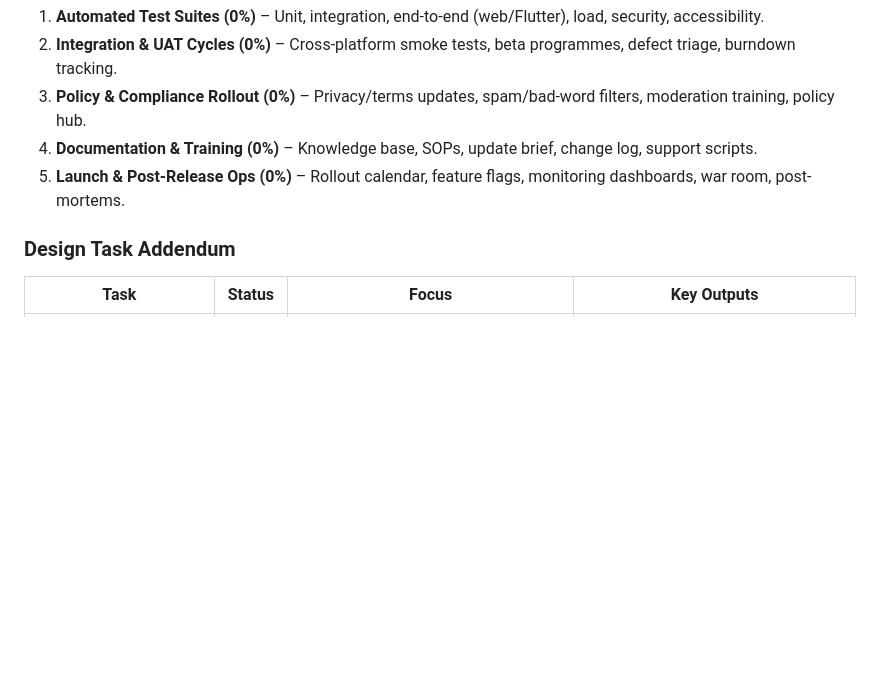
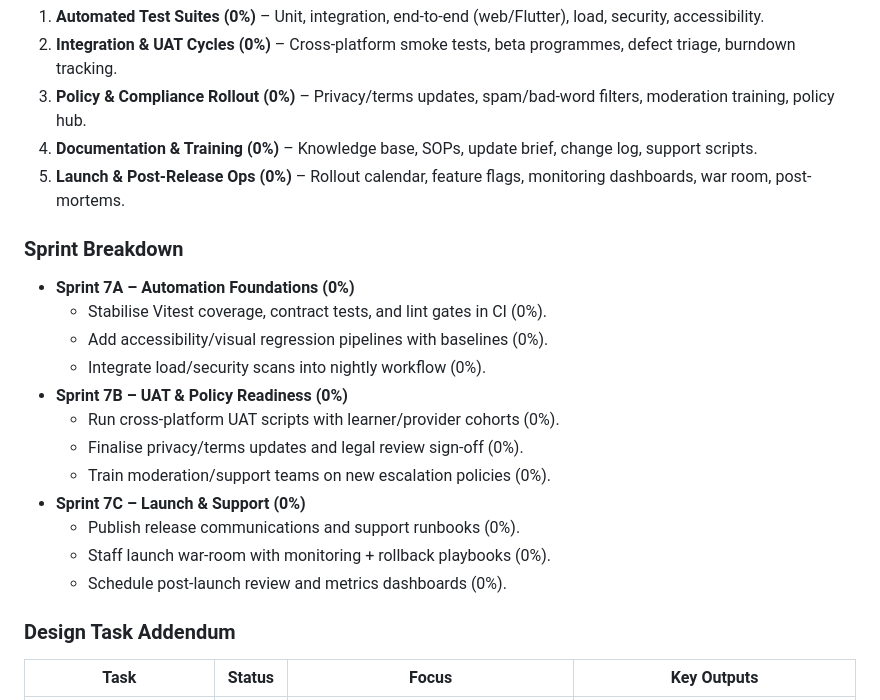
Before and after one commit to orbas1/Nodejs-Edulure, a Markdown page: update_docs/1.00/update_task_list.md, the part around one of its changes. Rendered like a GitHub page; blank space fills up the shorter version.

```diff
--- a/update_docs/1.00/update_task_list.md
+++ b/update_docs/1.00/update_task_list.md
@@ -140,6 +168,20 @@ Each task below aligns with the numbered plan, includes integration coverage acr
 4. **Documentation & Training (0%)** – Knowledge base, SOPs, update brief, change log, support scripts.
 5. **Launch & Post-Release Ops (0%)** – Rollout calendar, feature flags, monitoring dashboards, war room, post-mortems.
 
+### Sprint Breakdown
+- **Sprint 7A – Automation Foundations (0%)**
+  - Stabilise Vitest coverage, contract tests, and lint gates in CI (0%).
+  - Add accessibility/visual regression pipelines with baselines (0%).
+  - Integrate load/security scans into nightly workflow (0%).
+- **Sprint 7B – UAT & Policy Readiness (0%)**
+  - Run cross-platform UAT scripts with learner/provider cohorts (0%).
+  - Finalise privacy/terms updates and legal review sign-off (0%).
+  - Train moderation/support teams on new escalation policies (0%).
+- **Sprint 7C – Launch & Support (0%)**
+  - Publish release communications and support runbooks (0%).
+  - Staff launch war-room with monitoring + rollback playbooks (0%).
+  - Schedule post-launch review and metrics dashboards (0%).
+
 ### Design Task Addendum
 | Task | Status | Focus | Key Outputs |
 | --- | --- | --- | --- |
```
Also changed, not shown: other parts of update_docs/1.00/update_task_list.md (+28 -0 lines), update_docs/1.00/update_progress_tracker.md (+14 -0 lines).
